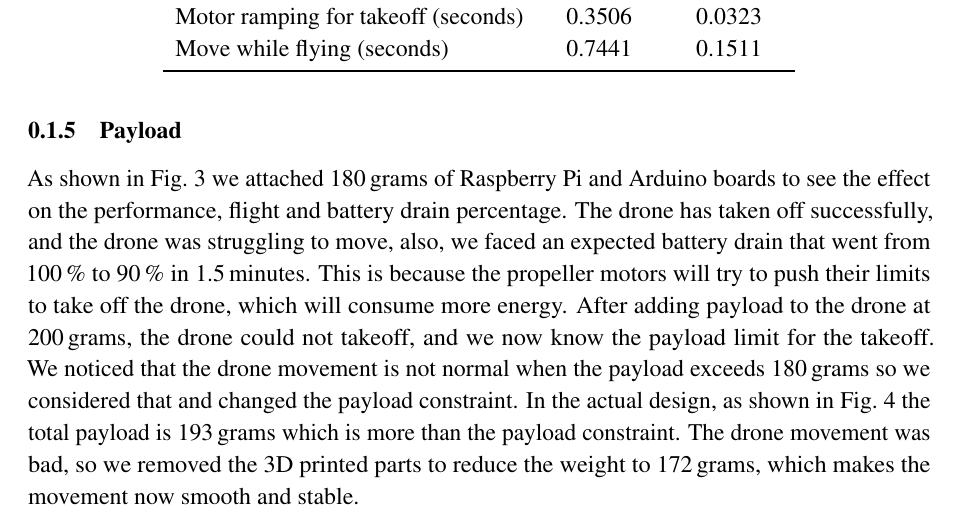
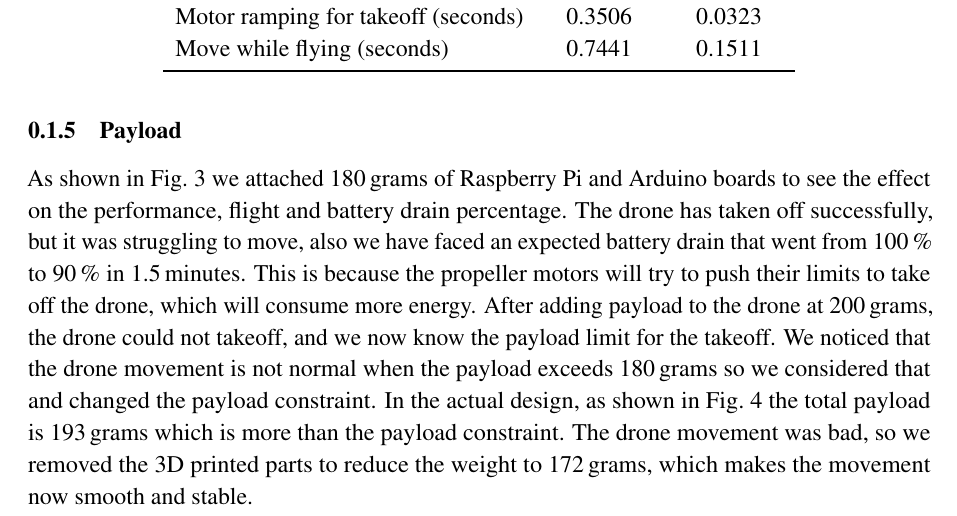
Before and after one commit to danielizham/dp-report, a LaTeX document (sections/testing.tex): part of page 4 of 14, cut so that both start at the same text. Compiled offline with pdfLaTeX.

Commit message:
some corrections

```diff
--- a/sections/testing.tex
+++ b/sections/testing.tex
@@ -214,8 +214,8 @@ As shown in \cref{fig:payload}
 we attached \SI{180}{grams} of Raspberry Pi and Arduino boards
 to see the effect on the performance, flight and
 battery drain percentage.
-The drone has taken off  successfully,
-and the drone was struggling to move, also, we faced an expected
+The drone has taken off successfully,
+but it was struggling to move, also we have faced an expected
 battery drain that went from
 \SI{100}{\percent} to \SI{90}{\percent} in
 \SI{1.5}{minutes}. This is because the propeller motors will try to push
```
